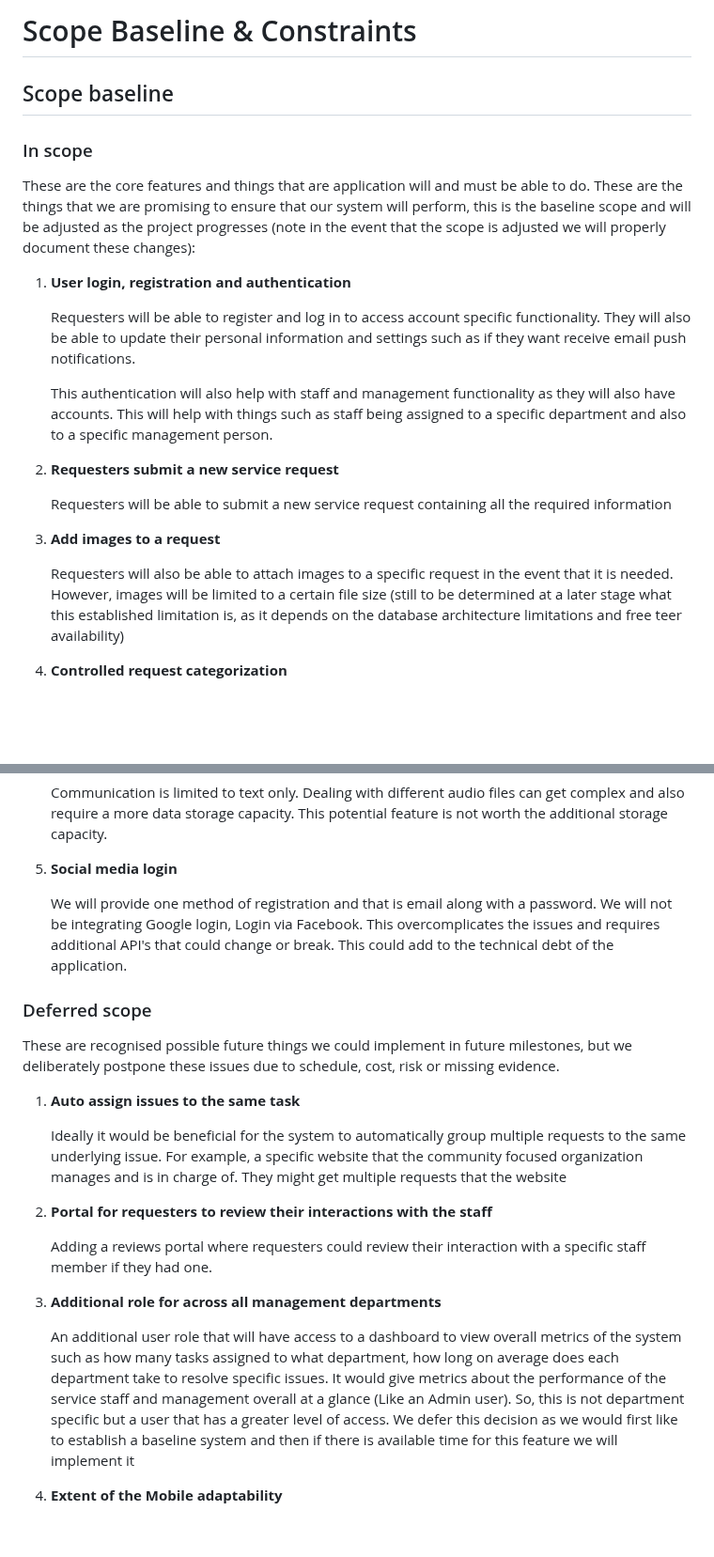
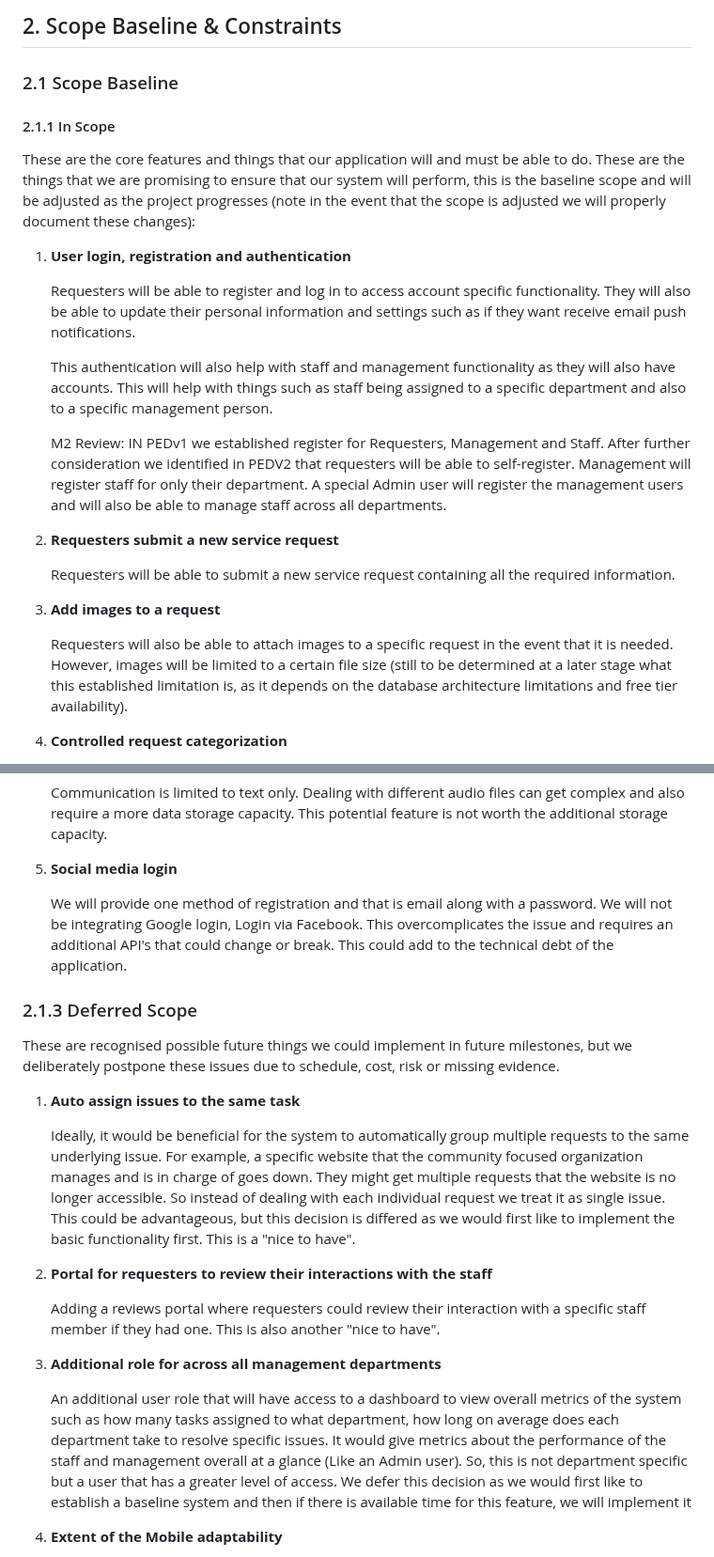
Before and after one commit to Waldo-Blom/SEN381_Bugbusters, a Markdown page: docs/scope-baseline.md, 2 parts joined by grey strips. Shown at 94% size. GitHub-like rendering; blank space fills up the shorter version.

Commit message:
Updated stakeholder and scope for M2

```diff
--- a/docs/scope-baseline.md
+++ b/docs/scope-baseline.md
@@ -1,10 +1,10 @@
-# Scope Baseline & Constraints
+## 2. Scope Baseline & Constraints
 
-## Scope baseline
+### 2.1 Scope Baseline
 
-### In scope
+#### 2.1.1 In Scope
 
-These are the core features and things that are application will and must be able to do. These are the things that we are promising to ensure that our system will perform, this is the baseline scope and will be adjusted as the project progresses (note in the event that the scope is adjusted we will properly document these changes):
+These are the core features and things that our application will and must be able to do. These are the things that we are promising to ensure that our system will perform, this is the baseline scope and will be adjusted as the project progresses (note in the event that the scope is adjusted we will properly document these changes):
 
 1. **User login, registration and authentication**
 
@@ -12,13 +12,15 @@ These are the core features and things that are application will and must be abl
 
    This authentication will also help with staff and management functionality as they will also have accounts. This will help with things such as staff being assigned to a specific department and also to a specific management person.
 
+   M2 Review: IN PEDv1 we established register for Requesters, Management and Staff. After further consideration we identified in PEDV2 that requesters will be able to self-register. Management will register staff for only their department. A special Admin user will register the management users and will also be able to manage staff across all departments.
+
 2. **Requesters submit a new service request**
 
-   Requesters will be able to submit a new service request containing all the required information
+   Requesters will be able to submit a new service request containing all the required information.
 
 3. **Add images to a request**
 
-   Requesters will also be able to attach images to a specific request in the event that it is needed. However, images will be limited to a certain file size (still to be determined at a later stage what this established limitation is, as it depends on the database architecture limitations and free teer availability)
+   Requesters will also be able to attach images to a specific request in the event that it is needed. However, images will be limited to a certain file size (still to be determined at a later stage what this established limitation is, as it depends on the database architecture limitations and free tier availability).
 
 4. **Controlled request categorization**
 
@@ -100,23 +100,23 @@ These are explicit decisions that that we will not be moving forward with and ar
 
 5. **Social media login**
 
-   We will provide one method of registration and that is email along with a password. We will not be integrating Google login, Login via Facebook. This overcomplicates the issues and requires additional API's that could change or break. This could add to the technical debt of the application.
+   We will provide one method of registration and that is email along with a password. We will not be integrating Google login, Login via Facebook. This overcomplicates the issue and requires an additional API's that could change or break. This could add to the technical debt of the application.
 
-### Deferred scope
+### 2.1.3 Deferred Scope
 
 These are recognised possible future things we could implement in future milestones, but we deliberately postpone these issues due to schedule, cost, risk or missing evidence.
 
 1. **Auto assign issues to the same task**
 
-   Ideally it would be beneficial for the system to automatically group multiple requests to the same underlying issue. For example, a specific website that the community focused organization manages and is in charge of. They might get multiple requests that the website
+   Ideally, it would be beneficial for the system to automatically group multiple requests to the same underlying issue. For example, a specific website that the community focused organization manages and is in charge of goes down. They might get multiple requests that the website is no longer accessible. So instead of dealing with each individual request we treat it as single issue. This could be advantageous, but this decision is differed as we would first like to implement the basic functionality first. This is a "nice to have".
 
 2. **Portal for requesters to review their interactions with the staff**
 
-   Adding a reviews portal where requesters could review their interaction with a specific staff member if they had one.
+   Adding a reviews portal where requesters could review their interaction with a specific staff member if they had one. This is also another "nice to have".
 
 3. **Additional role for across all management departments**
 
-   An additional user role that will have access to a dashboard to view overall metrics of the system such as how many tasks assigned to what department, how long on average does each department take to resolve specific issues. It would give metrics about the performance of the service staff and management overall at a glance (Like an Admin user). So, this is not department specific but a user that has a greater level of access. We defer this decision as we would first like to establish a baseline system and then if there is available time for this feature we will implement it
+   An additional user role that will have access to a dashboard to view overall metrics of the system such as how many tasks assigned to what department, how long on average does each department take to resolve specific issues. It would give metrics about the performance of the staff and management overall at a glance (Like an Admin user). So, this is not department specific but a user that has a greater level of access. We defer this decision as we would first like to establish a baseline system and then if there is available time for this feature, we will implement it
 
 4. **Extent of the Mobile adaptability**
 
```
Also changed, not shown: other parts of docs/scope-baseline.md (+2 -4 lines), docs/stakeholder-analysis.md (+18 -17 lines).
